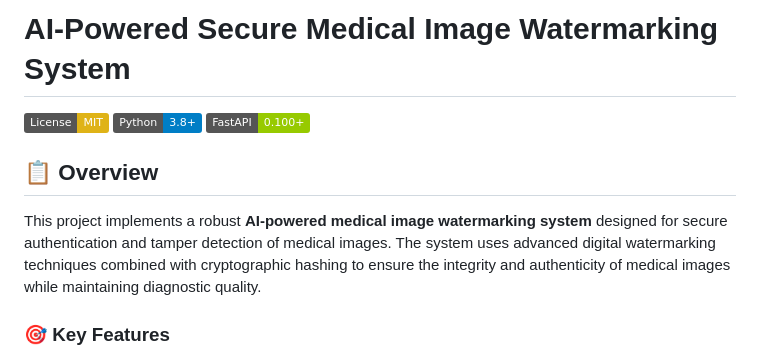
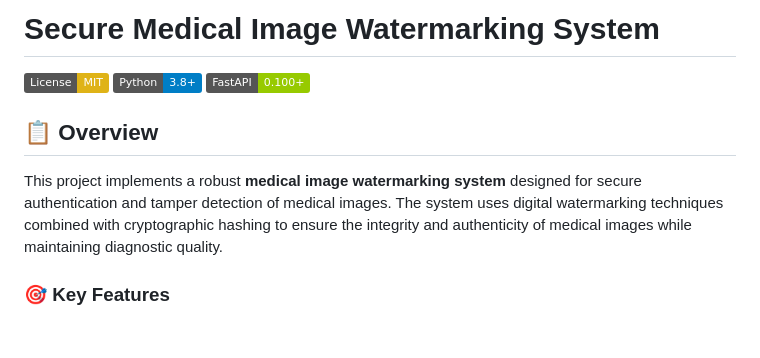
Before and after one commit to Adarsh26001/medical-watermarking-project, a Markdown page: README.md, the part around the change. Rendered like a GitHub page; badges without logos; blank space fills up the shorter version.

Commit message:
docs: remove AI wording from README

```diff
--- a/README.md
+++ b/README.md
@@ -1,4 +1,4 @@
-# AI-Powered Secure Medical Image Watermarking System
+# Secure Medical Image Watermarking System
 
 [![License: MIT](https://img.shields.io/badge/License-MIT-yellow.svg)](https://opensource.org/licenses/MIT)
 [![Python](https://img.shields.io/badge/Python-3.8+-blue.svg)](https://www.python.org/)
@@ -6,7 +6,7 @@
 
 ## 📋 Overview
 
-This project implements a robust **AI-powered medical image watermarking system** designed for secure authentication and tamper detection of medical images. The system uses advanced digital watermarking techniques combined with cryptographic hashing to ensure the integrity and authenticity of medical images while maintaining diagnostic quality.
+This project implements a robust **medical image watermarking system** designed for secure authentication and tamper detection of medical images. The system uses digital watermarking techniques combined with cryptographic hashing to ensure the integrity and authenticity of medical images while maintaining diagnostic quality.
 
 ### 🎯 Key Features
 
```
